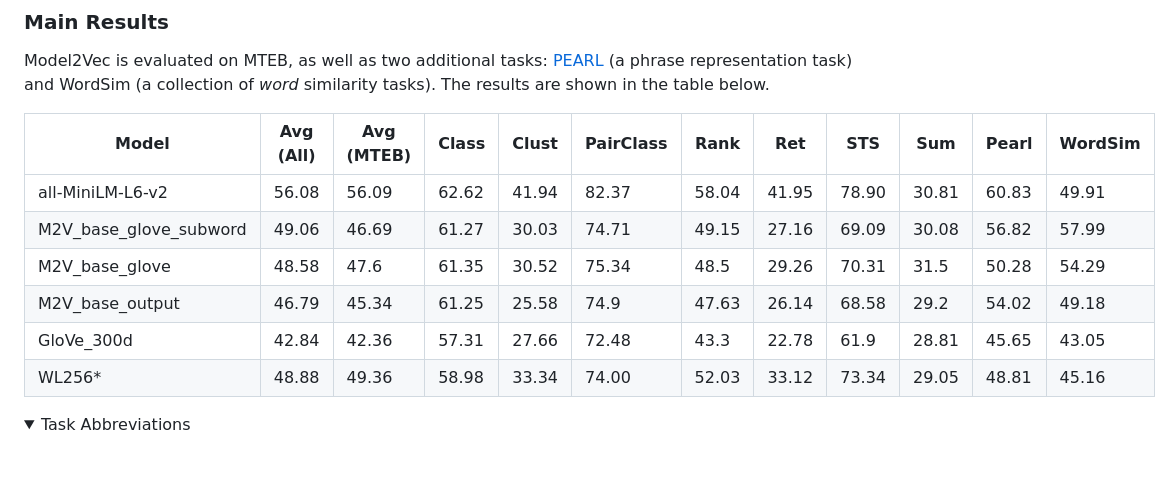
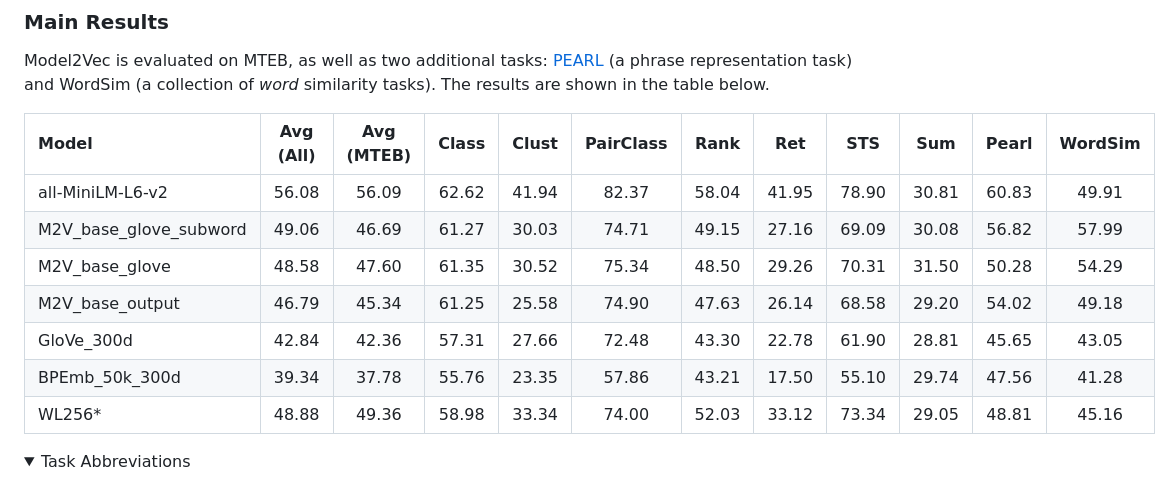
Before and after one commit to MinishLab/model2vec, a Markdown page: README.md, the part around one of its changes. GitHub-like rendering; folded sections open; blank space fills up the shorter version.

```diff
--- a/README.md
+++ b/README.md
@@ -252,13 +252,15 @@ print(make_leaderboard(task_scores))
 Model2Vec is evaluated on MTEB, as well as two additional tasks: [PEARL](https://github.com/tigerchen52/PEARL) (a phrase representation task) and WordSim (a collection of _word_ similarity tasks). The results are shown in the table below.
 
 
+
 | Model                  | Avg (All) | Avg (MTEB) | Class  | Clust  | PairClass | Rank   | Ret    | STS    | Sum    | Pearl  | WordSim |
-|------------------------|-----------|------------|--------|--------|-----------|--------|--------|--------|--------|--------|---------|
+|:-----------------------|:---------:|:----------:|:------:|:------:|:---------:|:------:|:------:|:------:|:------:|:------:|:-------:|
 | all-MiniLM-L6-v2        | 56.08     | 56.09      | 62.62  | 41.94  | 82.37     | 58.04  | 41.95  | 78.90  | 30.81  | 60.83  | 49.91   |
 | M2V_base_glove_subword  | 49.06     | 46.69      | 61.27  | 30.03  | 74.71     | 49.15  | 27.16  | 69.09  | 30.08  | 56.82  | 57.99   |
-| M2V_base_glove          | 48.58     | 47.6       | 61.35  | 30.52  | 75.34     | 48.5   | 29.26  | 70.31  | 31.5   | 50.28  | 54.29   |
-| M2V_base_output         | 46.79     | 45.34      | 61.25  | 25.58  | 74.9      | 47.63  | 26.14  | 68.58  | 29.2   | 54.02  | 49.18   |
-| GloVe_300d              | 42.84     | 42.36      | 57.31  | 27.66  | 72.48     | 43.3   | 22.78  | 61.9   | 28.81  | 45.65  | 43.05   |
+| M2V_base_glove          | 48.58     | 47.60      | 61.35  | 30.52  | 75.34     | 48.50  | 29.26  | 70.31  | 31.50  | 50.28  | 54.29   |
+| M2V_base_output         | 46.79     | 45.34      | 61.25  | 25.58  | 74.90     | 47.63  | 26.14  | 68.58  | 29.20  | 54.02  | 49.18   |
+| GloVe_300d              | 42.84     | 42.36      | 57.31  | 27.66  | 72.48     | 43.30  | 22.78  | 61.90  | 28.81  | 45.65  | 43.05   |
+| BPEmb_50k_300d          | 39.34     | 37.78      | 55.76  | 23.35  | 57.86     | 43.21  | 17.50  | 55.10  | 29.74  | 47.56  | 41.28   |
 | WL256*                  | 48.88     | 49.36      | 58.98  | 33.34  | 74.00     | 52.03  | 33.12  | 73.34  | 29.05  | 48.81  | 45.16   |
 
 
```
Also changed, not shown: other parts of README.md (+6 -3 lines), assets/images/speed_vs_accuracy_v3.png (added).
